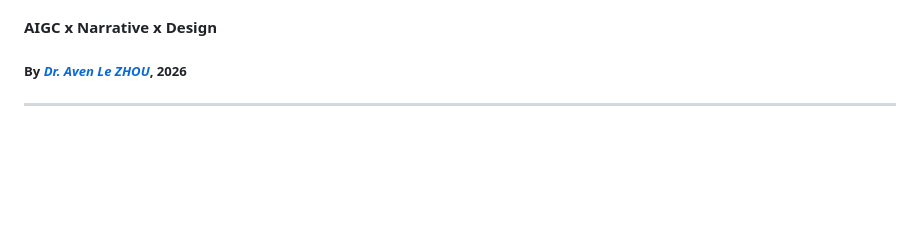
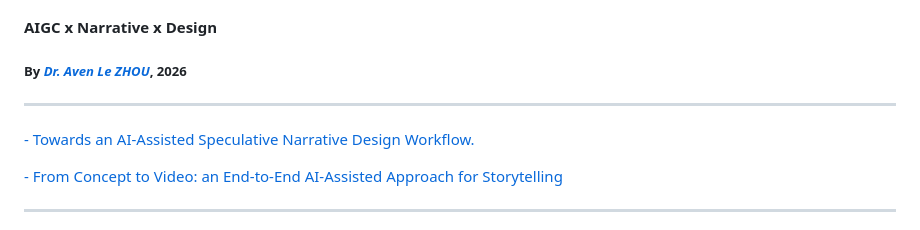
Before and after one commit to aaaven/slides, a Markdown page: AIGC4Narrative/deck.md, the part around one of its changes. Drawn GitHub-style; blank space fills up the shorter version.

```diff
--- a/AIGC4Narrative/deck.md
+++ b/AIGC4Narrative/deck.md
@@ -4,6 +4,11 @@
 
 
 
+---
+
+[- Towards an AI-Assisted Speculative Narrative Design Workflow.](https://scholar.xjtlu.edu.cn/en/publications/towards-an-ai-assisted-speculative-narrative-design-workflow/)
+
+[- From Concept to Video: an End-to-End AI-Assisted Approach for Storytelling](https://scholar.xjtlu.edu.cn/en/publications/from-concept-to-video-an-end-to-end-ai-assisted-approach-for-stor/)
 
 ---
 
```
Also changed, not shown: other parts of AIGC4Narrative/deck.md (+25 -1 lines).
